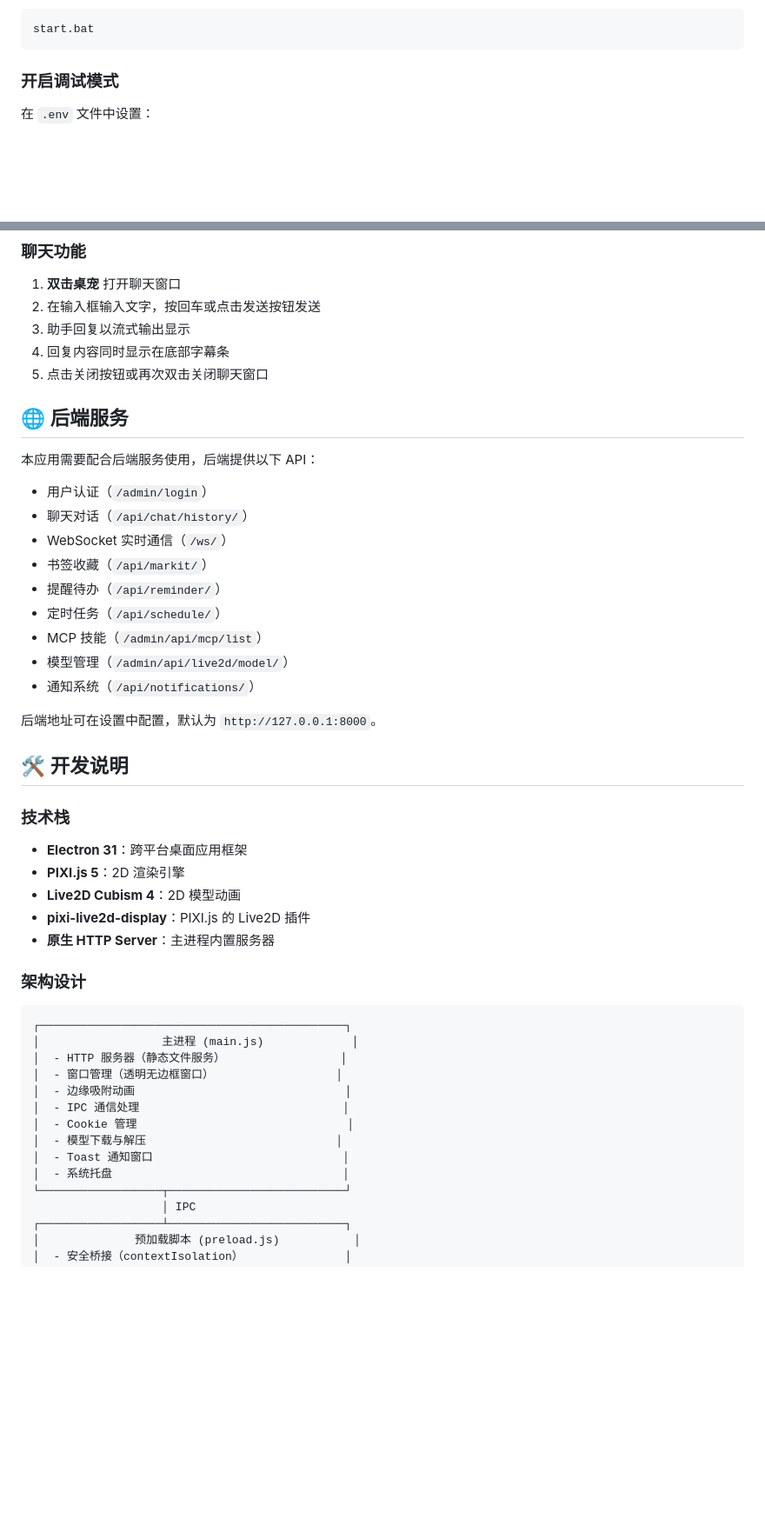
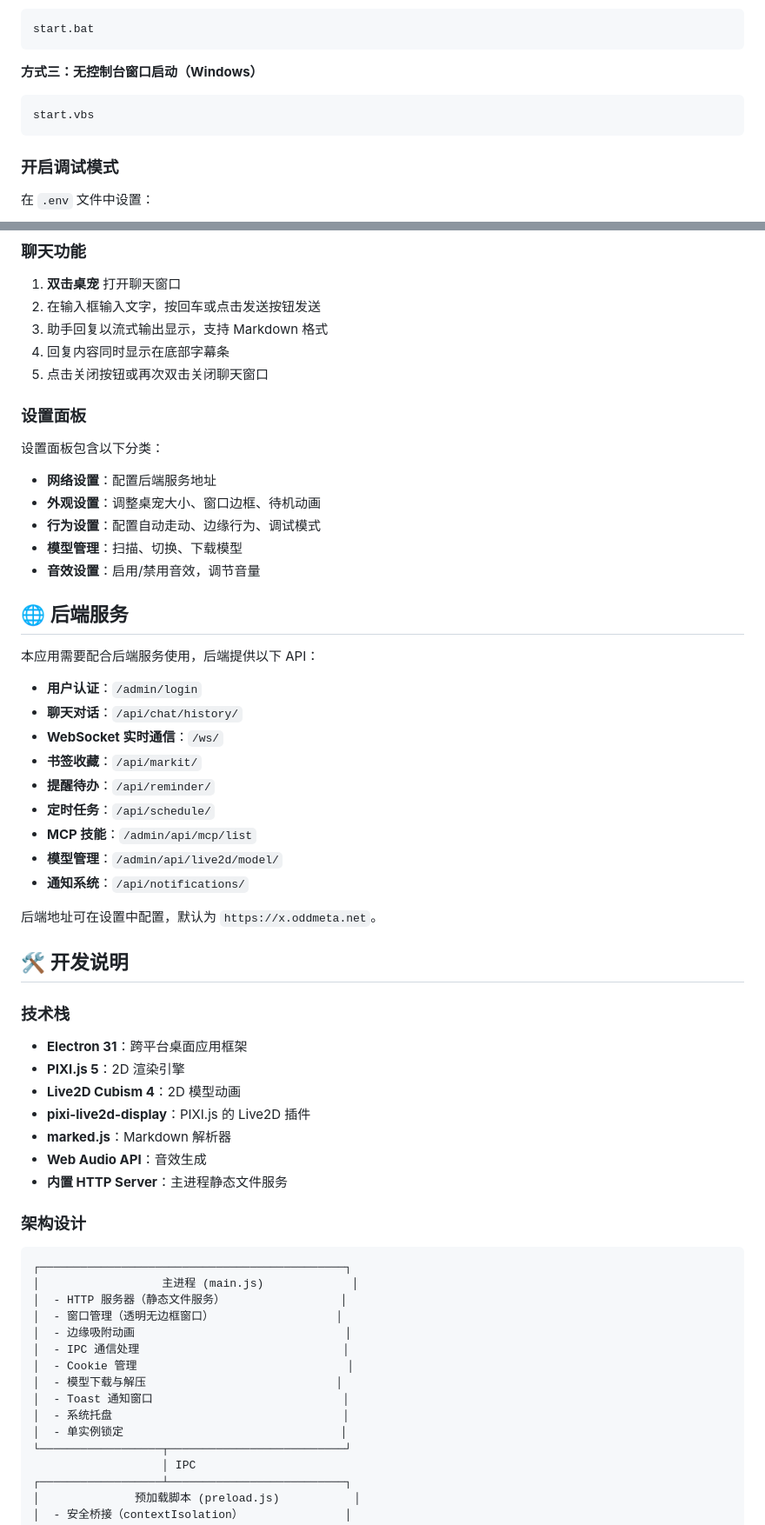
Before and after one commit to oddmeta/charlotty, a Markdown page: README.md, 2 parts joined by grey strips. Shown at 87% size. Drawn GitHub-style; blank space fills up the shorter version.

````diff
--- a/README.md
+++ b/README.md
@@ -160,5 +191,10 @@ npm start
 ```bash
 start.bat
+```
+
+**方式三：无控制台窗口启动（Windows）**
+```bash
+start.vbs
 ```
 
 ### 开启调试模式
@@ -256,25 +301,34 @@ models/
 
 1. **双击桌宠** 打开聊天窗口
 2. 在输入框输入文字，按回车或点击发送按钮发送
-3. 助手回复以流式输出显示
+3. 助手回复以流式输出显示，支持 Markdown 格式
 4. 回复内容同时显示在底部字幕条
 5. 点击关闭按钮或再次双击关闭聊天窗口
+
+### 设置面板
+
+设置面板包含以下分类：
+- **网络设置**：配置后端服务地址
+- **外观设置**：调整桌宠大小、窗口边框、待机动画
+- **行为设置**：配置自动走动、边缘行为、调试模式
+- **模型管理**：扫描、切换、下载模型
+- **音效设置**：启用/禁用音效，调节音量
 
 ## 🌐 后端服务
 
 本应用需要配合后端服务使用，后端提供以下 API：
 
-- 用户认证（`/admin/login`）
-- 聊天对话（`/api/chat/history/`）
-- WebSocket 实时通信（`/ws/`）
-- 书签收藏（`/api/markit/`）
-- 提醒待办（`/api/reminder/`）
-- 定时任务（`/api/schedule/`）
-- MCP 技能（`/admin/api/mcp/list`）
-- 模型管理（`/admin/api/live2d/model/`）
-- 通知系统（`/api/notifications/`）
+- **用户认证**：`/admin/login`
+- **聊天对话**：`/api/chat/history/`
+- **WebSocket 实时通信**：`/ws/`
+- **书签收藏**：`/api/markit/`
+- **提醒待办**：`/api/reminder/`
+- **定时任务**：`/api/schedule/`
+- **MCP 技能**：`/admin/api/mcp/list`
+- **模型管理**：`/admin/api/live2d/model/`
+- **通知系统**：`/api/notifications/`
 
-后端地址可在设置中配置，默认为 `http://127.0.0.1:8000`。
+后端地址可在设置中配置，默认为 `https://x.oddmeta.net`。
 
 ## 🛠️ 开发说明
 
@@ -284,7 +338,9 @@ models/
 - **PIXI.js 5**：2D 渲染引擎
 - **Live2D Cubism 4**：2D 模型动画
 - **pixi-live2d-display**：PIXI.js 的 Live2D 插件
-- **原生 HTTP Server**：主进程内置服务器
+- **marked.js**：Markdown 解析器
+- **Web Audio API**：音效生成
+- **内置 HTTP Server**：主进程静态文件服务
 
 ### 架构设计
 
@@ -299,6 +355,7 @@ models/
 │  - 模型下载与解压                            │
 │  - Toast 通知窗口                            │
 │  - 系统托盘                                  │
+│  - 单实例锁定                                │
 └──────────────────┬──────────────────────────┘
                    │ IPC
 ┌──────────────────┴──────────────────────────┐
````
Also changed, not shown: other parts of README.md (+115 -62 lines).
